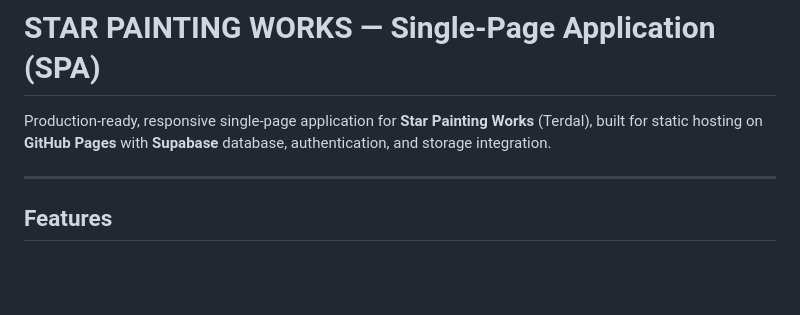
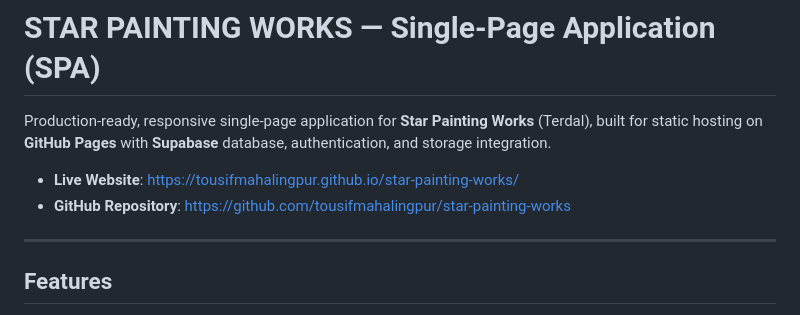
Before and after one commit to tousifmahalingpur/star-painting-works, a Markdown page: README.md, the part around the change. Drawn GitHub-style; blank space fills up the shorter version.

Commit message:
docs: add live GitHub Pages link and repository URL

```diff
--- a/README.md
+++ b/README.md
@@ -1,6 +1,9 @@
 # STAR PAINTING WORKS — Single-Page Application (SPA)
 
 Production-ready, responsive single-page application for **Star Painting Works** (Terdal), built for static hosting on **GitHub Pages** with **Supabase** database, authentication, and storage integration.
+
+- **Live Website**: [https://tousifmahalingpur.github.io/star-painting-works/](https://tousifmahalingpur.github.io/star-painting-works/)
+- **GitHub Repository**: [https://github.com/tousifmahalingpur/star-painting-works](https://github.com/tousifmahalingpur/star-painting-works)
 
 ---
 
```
